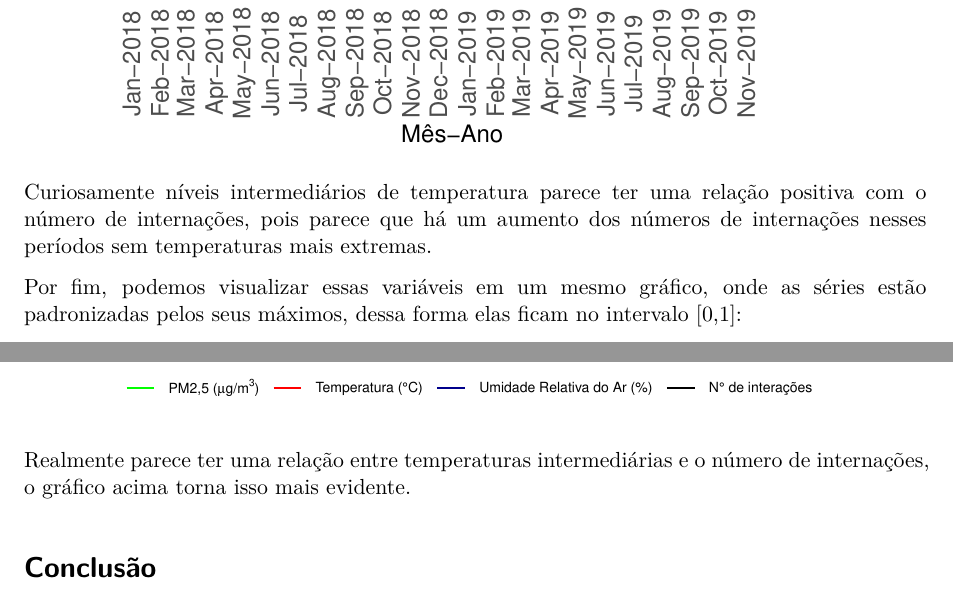
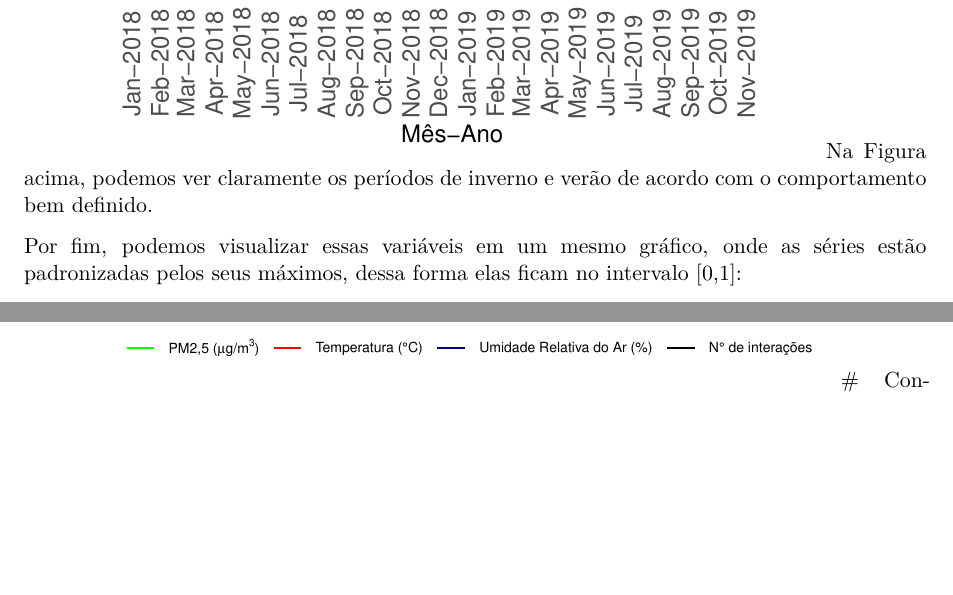
Before and after one commit to luispcm/modelagem_lstm, a Quarto document (relatorio.qmd): two parts of pages 6 and 7 of 8, joined at a grey line, cut so that both start at the same text, the shorter picture padded with empty space. Rendered offline with R 4.5, knitr and Pandoc in place of Quarto, then LaTeX, with nearby package versions; a font, style sheet, LaTeX package, included part or bibliography that could not be used is replaced or left out.

Commit message:
relatorio

````diff
--- a/relatorio.qmd
+++ b/relatorio.qmd
@@ -187,8 +187,7 @@ ggplot(base_resp,
                             to = max(base_resp$DT_INTER),
                             by = "1 month"))
 ```
-
-Curiosamente níveis intermediários de temperatura parece ter uma relação positiva com o número de internações, pois parece que há um aumento dos números de internações nesses períodos sem temperaturas mais extremas.
+Na Figura acima, podemos ver claramente os períodos de inverno e verão de acordo com o comportamento bem definido.
 
 Por fim, podemos visualizar essas variáveis em um mesmo gráfico, onde as séries estão padronizadas pelos seus máximos, dessa forma elas ficam no intervalo [0,1]:
 ```{r, fig.pos='H', out.width="100%"}
@@ -227,9 +226,6 @@ ggplot(base_resp,
                                 "Umidade Relativa do Ar (%)",
                                 "N° de interações"))
 ```
-
-Realmente parece ter uma relação entre temperaturas intermediárias e o número de internações, o gráfico acima torna isso mais evidente.
-
 # Conclusão
 
 # Referências
````
